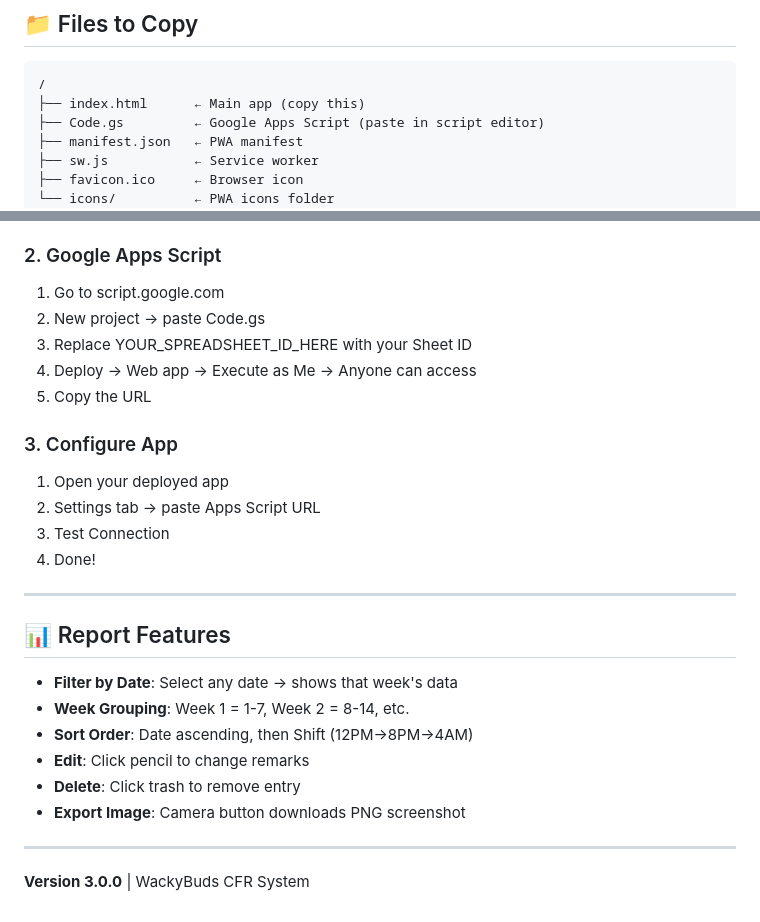
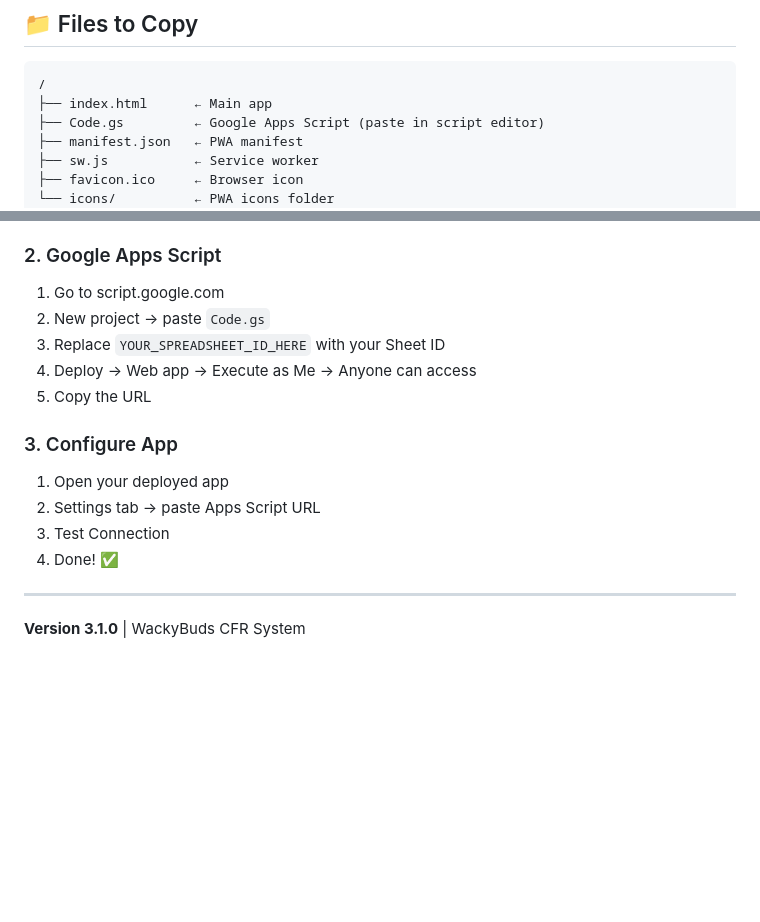
Before and after one commit to wakitv/CFR-REPORT-SYSTEM, a Markdown page: README.md, 2 parts joined by grey strips. GitHub-like rendering; blank space fills up the shorter version.

````diff
--- a/README.md
+++ b/README.md
@@ -51,7 +72,7 @@ Unremitted = Total Remittances - CFR
 
 ```
 /
-├── index.html      ← Main app (copy this)
+├── index.html      ← Main app
 ├── Code.gs         ← Google Apps Script (paste in script editor)
 ├── manifest.json   ← PWA manifest
 ├── sw.js           ← Service worker
@@ -79,8 +100,8 @@ Unremitted = Total Remittances - CFR
 
 ### 2. Google Apps Script
 1. Go to script.google.com
-2. New project → paste Code.gs
-3. Replace YOUR_SPREADSHEET_ID_HERE with your Sheet ID
+2. New project → paste `Code.gs`
+3. Replace `YOUR_SPREADSHEET_ID_HERE` with your Sheet ID
 4. Deploy → Web app → Execute as Me → Anyone can access
 5. Copy the URL
 
@@ -88,19 +109,8 @@ Unremitted = Total Remittances - CFR
 1. Open your deployed app
 2. Settings tab → paste Apps Script URL
 3. Test Connection
-4. Done!
+4. Done! ✅
 
 ---
 
-## 📊 Report Features
-
-- **Filter by Date**: Select any date → shows that week's data
-- **Week Grouping**: Week 1 = 1-7, Week 2 = 8-14, etc.
-- **Sort Order**: Date ascending, then Shift (12PM→8PM→4AM)
-- **Edit**: Click pencil to change remarks
-- **Delete**: Click trash to remove entry
-- **Export Image**: Camera button downloads PNG screenshot
-
----
-
-**Version 3.0.0** | WackyBuds CFR System
+**Version 3.1.0** | WackyBuds CFR System
````
Also changed, not shown: other parts of README.md (+34 -13 lines).
